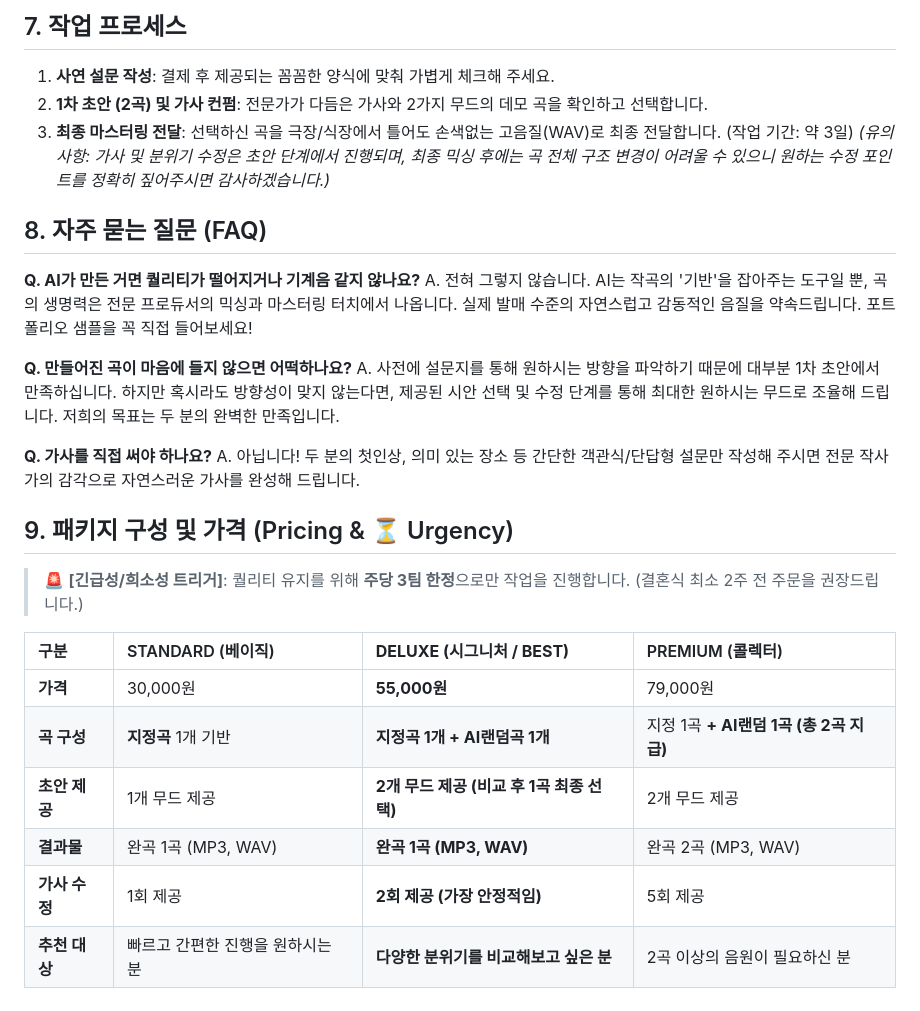
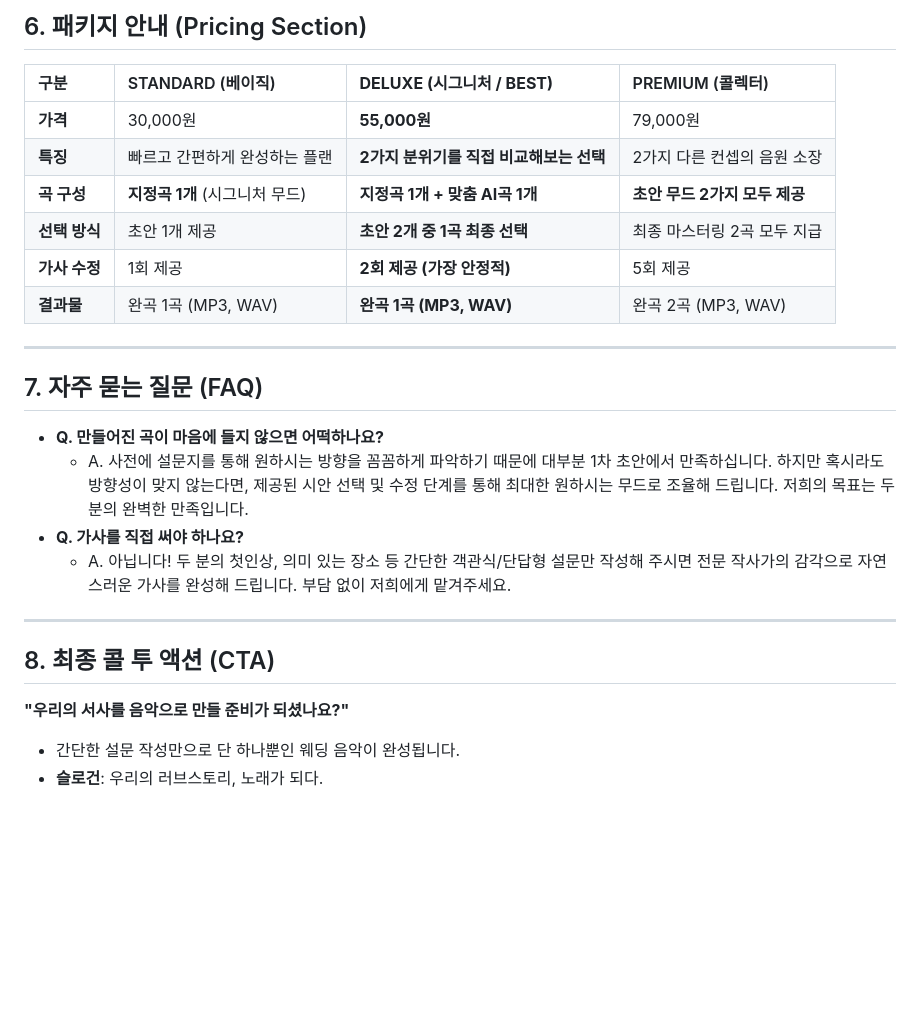
Before and after one commit to uzzano-info/ai-wedding-song2, a Markdown page: docs/main_copy.md, the part around one of its changes. GitHub-like rendering; blank space fills up the shorter version.

```diff
--- a/docs/main_copy.md
+++ b/docs/main_copy.md
@@ -52,29 +48,26 @@
 
-## 7. 작업 프로세스
-1. **사연 설문 작성**: 결제 후 제공되는 꼼꼼한 양식에 맞춰 가볍게 체크해 주세요.
-2. **1차 초안 (2곡) 및 가사 컨펌**: 전문가가 다듬은 가사와 2가지 무드의 데모 곡을 확인하고 선택합니다.
-3. **최종 마스터링 전달**: 선택하신 곡을 극장/식장에서 틀어도 손색없는 고음질(WAV)로 최종 전달합니다. (작업 기간: 약 3일)
-*(유의사항: 가사 및 분위기 수정은 초안 단계에서 진행되며, 최종 믹싱 후에는 곡 전체 구조 변경이 어려울 수 있으니 원하는 수정 포인트를 정확히 짚어주시면 감사하겠습니다.)*
-
-## 8. 자주 묻는 질문 (FAQ)
-**Q. AI가 만든 거면 퀄리티가 떨어지거나 기계음 같지 않나요?**
-A. 전혀 그렇지 않습니다. AI는 작곡의 '기반'을 잡아주는 도구일 뿐, 곡의 생명력은 전문 프로듀서의 믹싱과 마스터링 터치에서 나옵니다. 실제 발매 수준의 자연스럽고 감동적인 음질을 약속드립니다. 포트폴리오 샘플을 꼭 직접 들어보세요!
-
-**Q. 만들어진 곡이 마음에 들지 않으면 어떡하나요?**
-A. 사전에 설문지를 통해 원하시는 방향을 파악하기 때문에 대부분 1차 초안에서 만족하십니다. 하지만 혹시라도 방향성이 맞지 않는다면, 제공된 시안 선택 및 수정 단계를 통해 최대한 원하시는 무드로 조율해 드립니다. 저희의 목표는 두 분의 완벽한 만족입니다.
-
-**Q. 가사를 직접 써야 하나요?**
-A. 아닙니다! 두 분의 첫인상, 의미 있는 장소 등 간단한 객관식/단답형 설문만 작성해 주시면 전문 작사가의 감각으로 자연스러운 가사를 완성해 드립니다.
-
-## 9. 패키지 구성 및 가격 (Pricing & ⏳ Urgency)
-> 🚨 **[긴급성/희소성 트리거]**: 퀄리티 유지를 위해 **주당 3팀 한정**으로만 작업을 진행합니다. (결혼식 최소 2주 전 주문을 권장드립니다.)
-
+## 6. 패키지 안내 (Pricing Section)
 
 | 구분 | STANDARD (베이직) | **DELUXE (시그니처 / BEST)** | PREMIUM (콜렉터) |
 | :--- | :--- | :--- | :--- |
 | **가격** | 30,000원 | **55,000원** | 79,000원 |
-| **곡 구성** | **지정곡** 1개 기반 | **지정곡 1개 + AI랜덤곡 1개** | 지정 1곡 **+ AI랜덤 1곡 (총 2곡 지급)** |
-| **초안 제공** | 1개 무드 제공 | **2개 무드 제공 (비교 후 1곡 최종 선택)** | 2개 무드 제공 |
+| **특징** | 빠르고 간편하게 완성하는 플랜 | **2가지 분위기를 직접 비교해보는 선택** | 2가지 다른 컨셉의 음원 소장 |
+| **곡 구성** | **지정곡 1개** (시그니처 무드) | **지정곡 1개 + 맞춤 AI곡 1개** | **초안 무드 2가지 모두 제공** |
+| **선택 방식** | 초안 1개 제공 | **초안 2개 중 1곡 최종 선택** | 최종 마스터링 2곡 모두 지급 |
+| **가사 수정** | 1회 제공 | **2회 제공 (가장 안정적)** | 5회 제공 |
 | **결과물** | 완곡 1곡 (MP3, WAV) | **완곡 1곡 (MP3, WAV)** | 완곡 2곡 (MP3, WAV) |
-| **가사 수정** | 1회 제공 | **2회 제공 (가장 안정적임)** | 5회 제공 |
-| **추천 대상** | 빠르고 간편한 진행을 원하시는 분 | **다양한 분위기를 비교해보고 싶은 분** | 2곡 이상의 음원이 필요하신 분 |
+
+---
+
+## 7. 자주 묻는 질문 (FAQ)
+- **Q. 만들어진 곡이 마음에 들지 않으면 어떡하나요?**
+  - A. 사전에 설문지를 통해 원하시는 방향을 꼼꼼하게 파악하기 때문에 대부분 1차 초안에서 만족하십니다. 하지만 혹시라도 방향성이 맞지 않는다면, 제공된 시안 선택 및 수정 단계를 통해 최대한 원하시는 무드로 조율해 드립니다. 저희의 목표는 두 분의 완벽한 만족입니다.
+- **Q. 가사를 직접 써야 하나요?**
+  - A. 아닙니다! 두 분의 첫인상, 의미 있는 장소 등 간단한 객관식/단답형 설문만 작성해 주시면 전문 작사가의 감각으로 자연스러운 가사를 완성해 드립니다. 부담 없이 저희에게 맡겨주세요.
+
+---
+
+## 8. 최종 콜 투 액션 (CTA)
+**"우리의 서사를 음악으로 만들 준비가 되셨나요?"**
+- 간단한 설문 작성만으로 단 하나뿐인 웨딩 음악이 완성됩니다.
+- **슬로건**: 우리의 러브스토리, 노래가 되다.
```
Also changed, not shown: other parts of docs/main_copy.md (+34 -38 lines).
